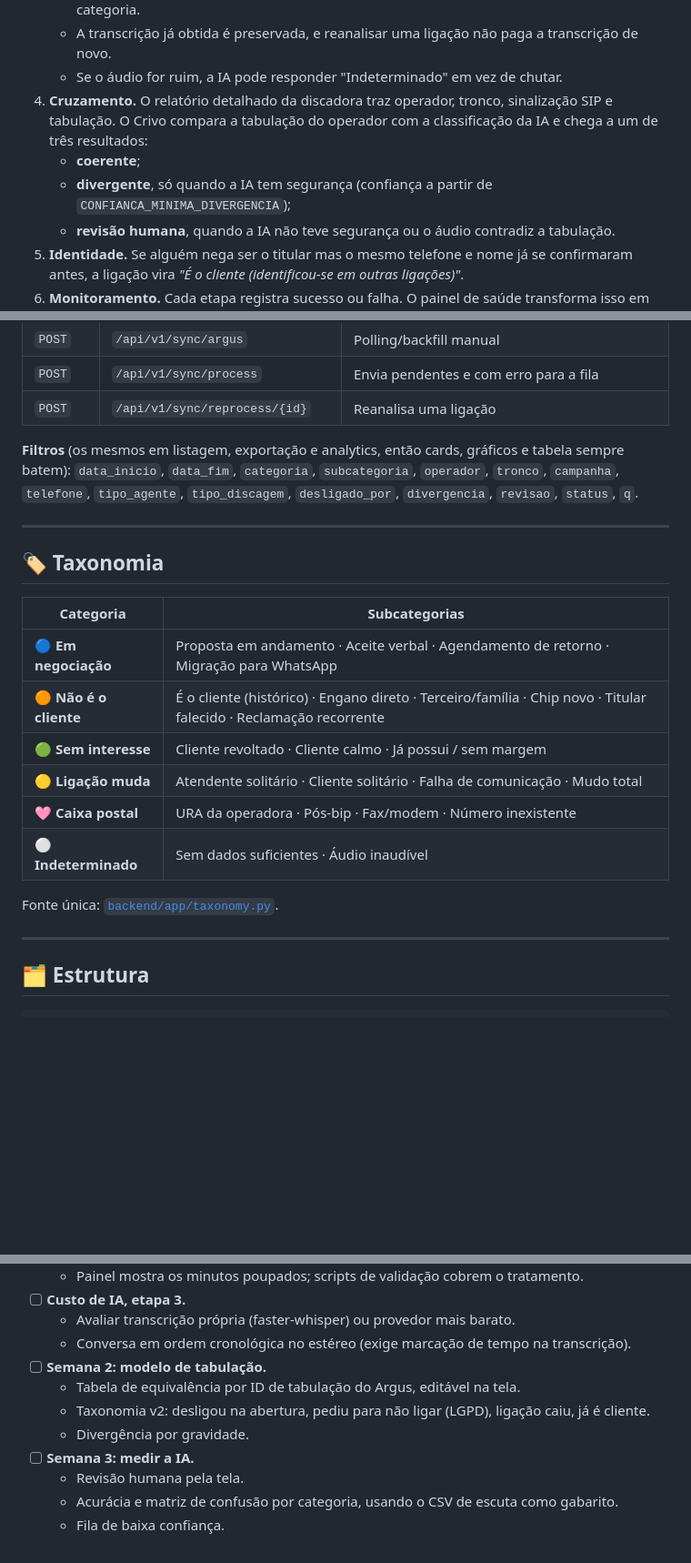
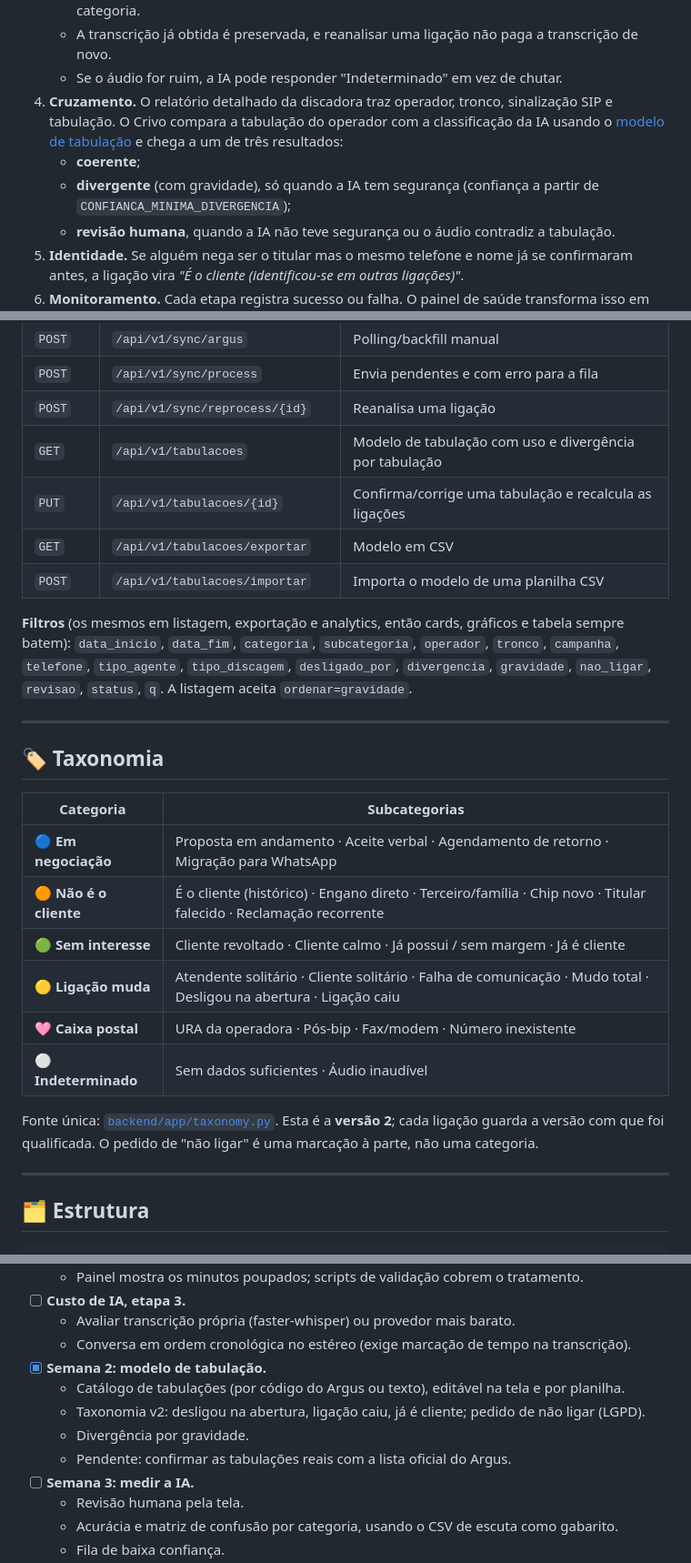
Before and after one commit to nanzinx/Crivo, a Markdown page: README.md, 3 parts joined by grey strips. Shown at 91% size. Drawn GitHub-style; folded sections open; blank space fills up the shorter version.

```diff
--- a/README.md
+++ b/README.md
@@ -151,9 +168,9 @@ flowchart LR
    - Se a IA falhar, a ligação fica com **erro** e volta para a fila; o sistema nunca inventa uma categoria.
    - A transcrição já obtida é preservada, e reanalisar uma ligação não paga a transcrição de novo.
    - Se o áudio for ruim, a IA pode responder "Indeterminado" em vez de chutar.
-4. **Cruzamento.** O relatório detalhado da discadora traz operador, tronco, sinalização SIP e tabulação. O Crivo compara a tabulação do operador com a classificação da IA e chega a um de três resultados:
+4. **Cruzamento.** O relatório detalhado da discadora traz operador, tronco, sinalização SIP e tabulação. O Crivo compara a tabulação do operador com a classificação da IA usando o [modelo de tabulação](#%EF%B8%8F-modelo-de-tabulação) e chega a um de três resultados:
    - **coerente**;
-   - **divergente**, só quando a IA tem segurança (confiança a partir de `CONFIANCA_MINIMA_DIVERGENCIA`);
+   - **divergente** (com gravidade), só quando a IA tem segurança (confiança a partir de `CONFIANCA_MINIMA_DIVERGENCIA`);
    - **revisão humana**, quando a IA não teve segurança ou o áudio contradiz a tabulação.
 5. **Identidade.** Se alguém nega ser o titular mas o mesmo telefone e nome já se confirmaram antes, a ligação vira *"É o cliente (identificou-se em outras ligações)"*.
 6. **Monitoramento.** Cada etapa registra sucesso ou falha. O painel de saúde transforma isso em alertas.
@@ -324,8 +376,12 @@ python -m scripts.comparar_transcricao --n 50 --modelos gpt-4o-mini-transcribe,g
 | `POST` | `/api/v1/sync/argus` | Polling/backfill manual |
 | `POST` | `/api/v1/sync/process` | Envia pendentes e com erro para a fila |
 | `POST` | `/api/v1/sync/reprocess/{id}` | Reanalisa uma ligação |
+| `GET` | `/api/v1/tabulacoes` | Modelo de tabulação com uso e divergência por tabulação |
+| `PUT` | `/api/v1/tabulacoes/{id}` | Confirma/corrige uma tabulação e recalcula as ligações |
+| `GET` | `/api/v1/tabulacoes/exportar` | Modelo em CSV |
+| `POST` | `/api/v1/tabulacoes/importar` | Importa o modelo de uma planilha CSV |
 
-**Filtros** (os mesmos em listagem, exportação e analytics, então cards, gráficos e tabela sempre batem): `data_inicio`, `data_fim`, `categoria`, `subcategoria`, `operador`, `tronco`, `campanha`, `telefone`, `tipo_agente`, `tipo_discagem`, `desligado_por`, `divergencia`, `revisao`, `status`, `q`.
+**Filtros** (os mesmos em listagem, exportação e analytics, então cards, gráficos e tabela sempre batem): `data_inicio`, `data_fim`, `categoria`, `subcategoria`, `operador`, `tronco`, `campanha`, `telefone`, `tipo_agente`, `tipo_discagem`, `desligado_por`, `divergencia`, `gravidade`, `nao_ligar`, `revisao`, `status`, `q`. A listagem aceita `ordenar=gravidade`.
 
 </details>
 
@@ -337,12 +393,12 @@ python -m scripts.comparar_transcricao --n 50 --modelos gpt-4o-mini-transcribe,g
 |---|---|
 | 🔵 **Em negociação** | Proposta em andamento · Aceite verbal · Agendamento de retorno · Migração para WhatsApp |
 | 🟠 **Não é o cliente** | É o cliente (histórico) · Engano direto · Terceiro/família · Chip novo · Titular falecido · Reclamação recorrente |
-| 🟢 **Sem interesse** | Cliente revoltado · Cliente calmo · Já possui / sem margem |
-| 🟡 **Ligação muda** | Atendente solitário · Cliente solitário · Falha de comunicação · Mudo total |
+| 🟢 **Sem interesse** | Cliente revoltado · Cliente calmo · Já possui / sem margem · Já é cliente |
+| 🟡 **Ligação muda** | Atendente solitário · Cliente solitário · Falha de comunicação · Mudo total · Desligou na abertura · Ligação caiu |
 | 🩷 **Caixa postal** | URA da operadora · Pós-bip · Fax/modem · Número inexistente |
 | ⚪ **Indeterminado** | Sem dados suficientes · Áudio inaudível |
 
-Fonte única: [`backend/app/taxonomy.py`](backend/app/taxonomy.py).
+Fonte única: [`backend/app/taxonomy.py`](backend/app/taxonomy.py). Esta é a **versão 2**; cada ligação guarda a versão com que foi qualificada. O pedido de "não ligar" é uma marcação à parte, não uma categoria.
 
 ---
 
@@ -400,10 +456,11 @@ cd frontend && npm run typecheck && npm run build
 - [ ] **Custo de IA, etapa 3.**
   - Avaliar transcrição própria (faster-whisper) ou provedor mais barato.
   - Conversa em ordem cronológica no estéreo (exige marcação de tempo na transcrição).
-- [ ] **Semana 2: modelo de tabulação.**
-  - Tabela de equivalência por ID de tabulação do Argus, editável na tela.
-  - Taxonomia v2: desligou na abertura, pediu para não ligar (LGPD), ligação caiu, já é cliente.
+- [x] **Semana 2: modelo de tabulação.**
+  - Catálogo de tabulações (por código do Argus ou texto), editável na tela e por planilha.
+  - Taxonomia v2: desligou na abertura, ligação caiu, já é cliente; pedido de não ligar (LGPD).
   - Divergência por gravidade.
+  - Pendente: confirmar as tabulações reais com a lista oficial do Argus.
 - [ ] **Semana 3: medir a IA.**
   - Revisão humana pela tela.
   - Acurácia e matriz de confusão por categoria, usando o CSV de escuta como gabarito.
```
Also changed, not shown: other parts of README.md (+53 -1 lines), docs/img/matriz-operadores.png, docs/img/modelo-tabulacao.png (added), docs/img/visao-geral.png.
